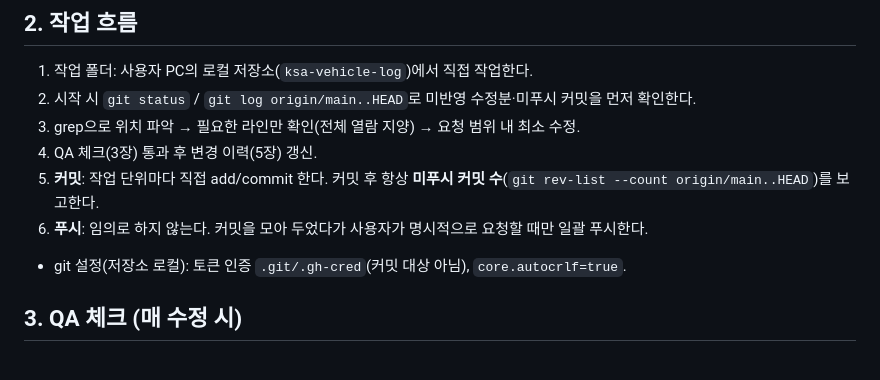
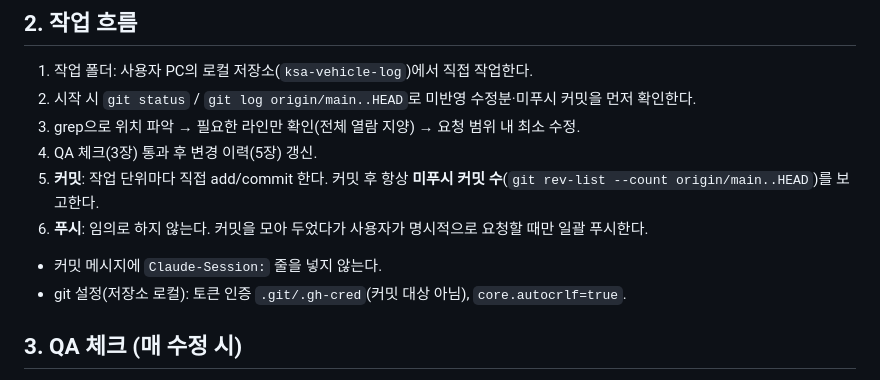
Before and after one commit to newhead84/ksa-vehicle-log, a Markdown page: CLAUDE.md, the part around the change. Drawn GitHub-style.

Commit message:
지침: 커밋 메시지에 Claude-Session 줄 제외
Co-Authored-By: Claude Opus 5.5 <noreply@anthropic.com>

```diff
--- a/CLAUDE.md
+++ b/CLAUDE.md
@@ -14,6 +14,7 @@
 4. QA 체크(3장) 통과 후 변경 이력(5장) 갱신.
 5. **커밋**: 작업 단위마다 직접 add/commit 한다. 커밋 후 항상 **미푸시 커밋 수**(`git rev-list --count origin/main..HEAD`)를 보고한다.
 6. **푸시**: 임의로 하지 않는다. 커밋을 모아 두었다가 사용자가 명시적으로 요청할 때만 일괄 푸시한다.
+- 커밋 메시지에 `Claude-Session:` 줄을 넣지 않는다.
 - git 설정(저장소 로컬): 토큰 인증 `.git/.gh-cred`(커밋 대상 아님), `core.autocrlf=true`.
 
 ## 3. QA 체크 (매 수정 시)
```
